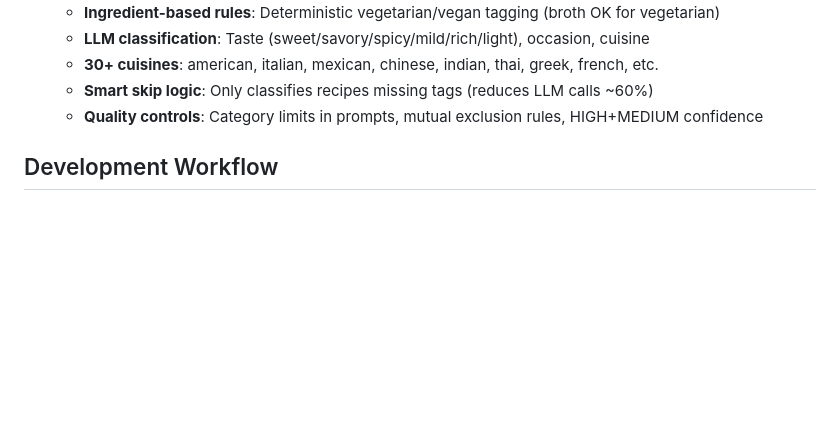
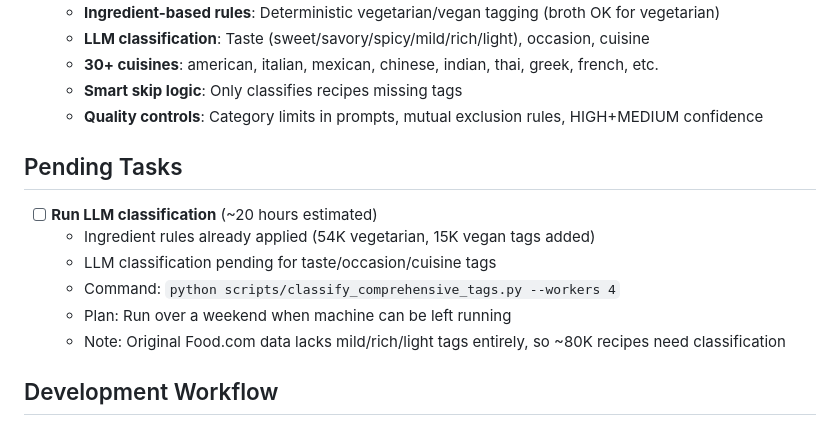
Before and after one commit to adeagon/ai-cooking-assistant, a Markdown page: CLAUDE.md, the part around the change. Drawn GitHub-style; blank space fills up the shorter version.

Commit message:
Add pending task note for LLM classification
- Added "Pending Tasks" section to CLAUDE.md
- LLM classification (~20 hours) to be run over weekend
- Ingredient rules already applied (54K vegetarian, 15K vegan)
- Corrected estimate: ~80K recipes need taste/occasion/cuisine tags

Co-Authored-By: Claude Opus 4.5 <noreply@anthropic.com>

```diff
--- a/CLAUDE.md
+++ b/CLAUDE.md
@@ -56,8 +56,17 @@ Local Recipe Assistant: A fully-local, interactive dinner-planning assistant usi
   - **Ingredient-based rules**: Deterministic vegetarian/vegan tagging (broth OK for vegetarian)
   - **LLM classification**: Taste (sweet/savory/spicy/mild/rich/light), occasion, cuisine
   - **30+ cuisines**: american, italian, mexican, chinese, indian, thai, greek, french, etc.
-  - **Smart skip logic**: Only classifies recipes missing tags (reduces LLM calls ~60%)
+  - **Smart skip logic**: Only classifies recipes missing tags
   - **Quality controls**: Category limits in prompts, mutual exclusion rules, HIGH+MEDIUM confidence
+
+## Pending Tasks
+
+- [ ] **Run LLM classification** (~20 hours estimated)
+  - Ingredient rules already applied (54K vegetarian, 15K vegan tags added)
+  - LLM classification pending for taste/occasion/cuisine tags
+  - Command: `python scripts/classify_comprehensive_tags.py --workers 4`
+  - Plan: Run over a weekend when machine can be left running
+  - Note: Original Food.com data lacks mild/rich/light tags entirely, so ~80K recipes need classification
 
 ## Development Workflow
 
```
